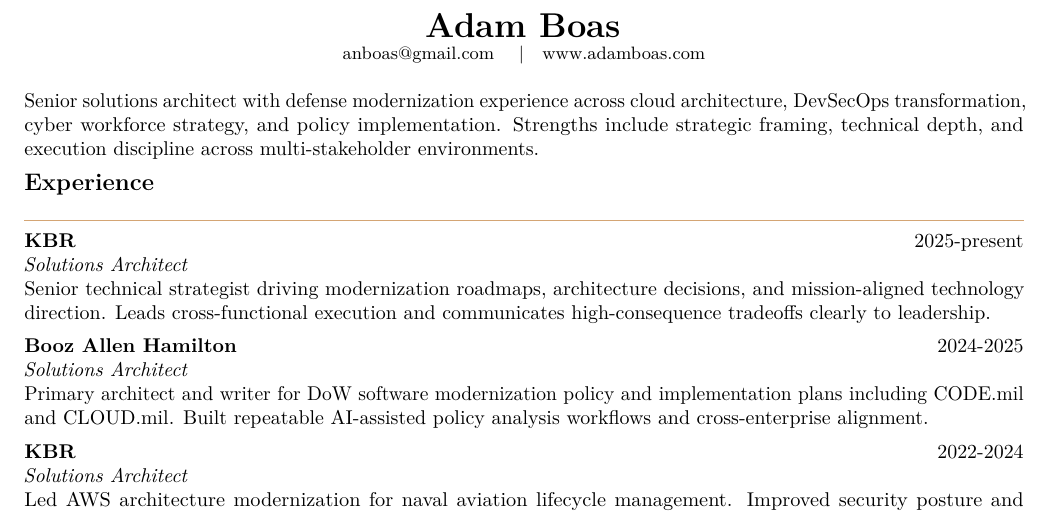
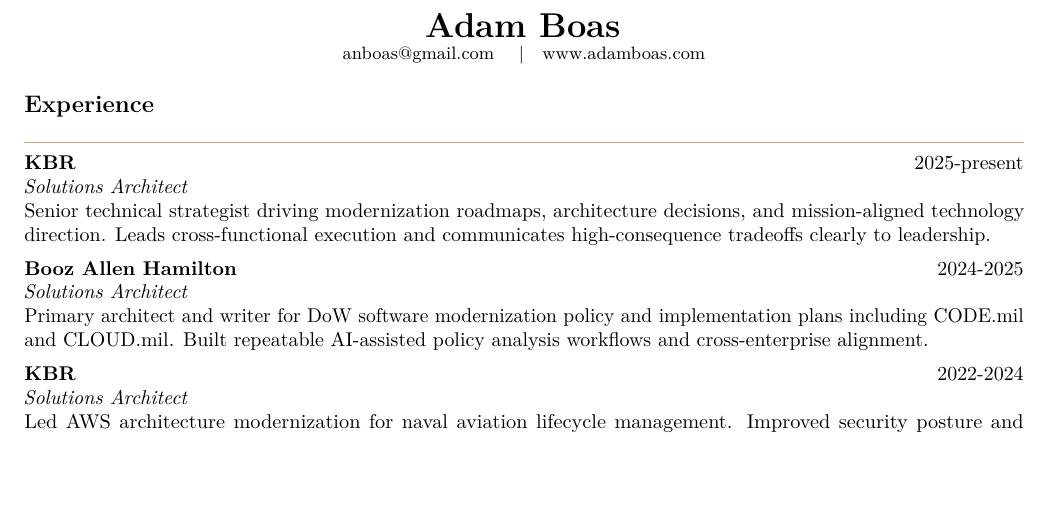
Before and after one commit to anboas/Whitepaper, a LaTeX CV (memos/resume-format-b-classic/tex/memo.tex): part of page 1 of 2 before the commit and part of the page after it, cut so that both start at the same text, the shorter picture padded with empty space. Compiled offline with pdfLaTeX.

Commit message:
resume: remove summary body from format B classic

```diff
--- a/memos/resume-format-b-classic/tex/memo.tex
+++ b/memos/resume-format-b-classic/tex/memo.tex
@@ -17,8 +17,6 @@
 {\LARGE\bfseries Adam Boas}\\
 \small \href{mailto:anboas@gmail.com}{anboas@gmail.com} \quad|\quad \href{https://www.adamboas.com}{www.adamboas.com}
 \end{center}
-
-Senior solutions architect with defense modernization experience across cloud architecture, DevSecOps transformation, cyber workforce strategy, and policy implementation. Strengths include strategic framing, technical depth, and execution discipline across multi-stakeholder environments.
 
 \ResumeSection{Experience}
 \Role{KBR}{Solutions Architect}{2025-present}{Senior technical strategist driving modernization roadmaps, architecture decisions, and mission-aligned technology direction. Leads cross-functional execution and communicates high-consequence tradeoffs clearly to leadership.}
```
